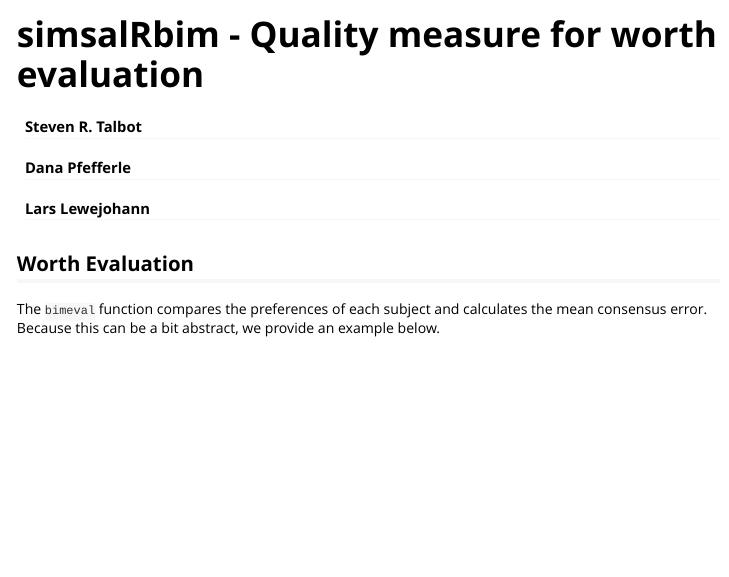
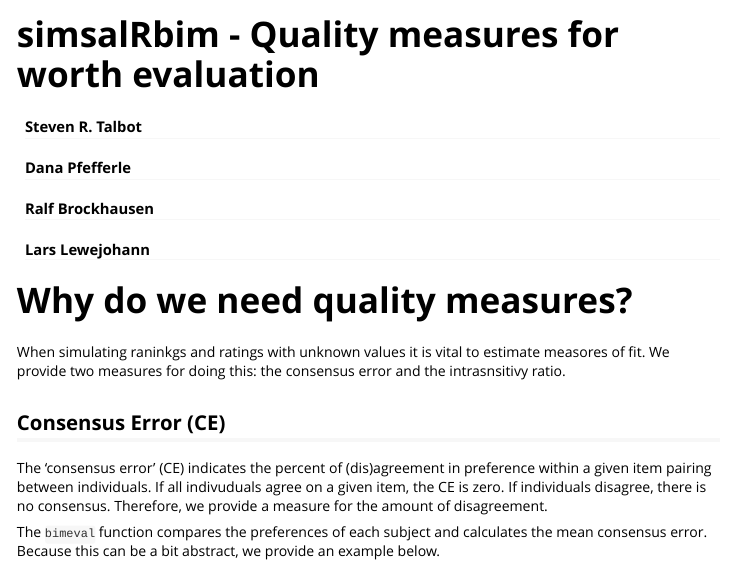
Before and after one commit to mytalbot/simsalRbim, an R Markdown document (vignettes/simsalRbim_worth_evaluation.Rmd): the page in a window 1100 px wide, from its top. Rendered offline with R 4.5, knitr and Pandoc, with nearby package versions; some code elsewhere in the file could not run offline.

Commit message:
update Vignette

````diff
--- a/vignettes/simsalRbim_worth_evaluation.Rmd
+++ b/vignettes/simsalRbim_worth_evaluation.Rmd
@@ -1,13 +1,14 @@
 ---
-title: "simsalRbim - Quality measure for worth evaluation"
+title: "simsalRbim - Quality measures for worth evaluation"
 author:
   - Steven R. Talbot
   - Dana Pfefferle
+  - Ralf Brockhausen
   - Lars Lewejohann
 output:
   rmarkdown::html_vignette
 vignette: >
-  %\VignetteIndexEntry{simsalRbim - Quality measure for worth evaluation}
+  %\VignetteIndexEntry{simsalRbim - Quality measures for worth evaluation}
   %\VignetteEngine{knitr::rmarkdown}
   \usepackage[utf8]{inputenc}
 ---
@@ -47,11 +48,21 @@ worth      <- bimworth(ydata    = predat,
 ```
 
 
+# Why do we need quality measures?
+When simulating raninkgs and ratings with unknown values it is vital to estimate
+measores of fit. We provide two measures for doing this: the consensus error and the
+intrasnsitivy ratio.
 
-## Worth Evaluation
-The `bimeval` function compares the preferences of each subject and calculates
-the mean consensus error. Because this can be a bit abstract, we provide an
-example below.
+## Consensus Error (CE)
+The ‘consensus error’ (CE) indicates the percent of (dis)agreement in preference
+within a given item pairing between individuals. If all indivuduals agree on a
+given item, the CE is zero. If individuals disagree, there is no consensus. Therefore,
+we provide a measure for the amount of disagreement.
+
+The `bimeval` function compares the preferences of
+each subject and calculates the mean consensus error. Because this can be a bit
+abstract, we provide an example below.
+
 
 ### Example item: 'HoiHoiHoi'
 In our ZickeZacke dataset, four individuals have rated all items, except
````
Also changed, not shown: vignettes/simsalRbim_examples.Rmd (+1 -0 lines), docs/pkgdown.yml, 23 other files.
